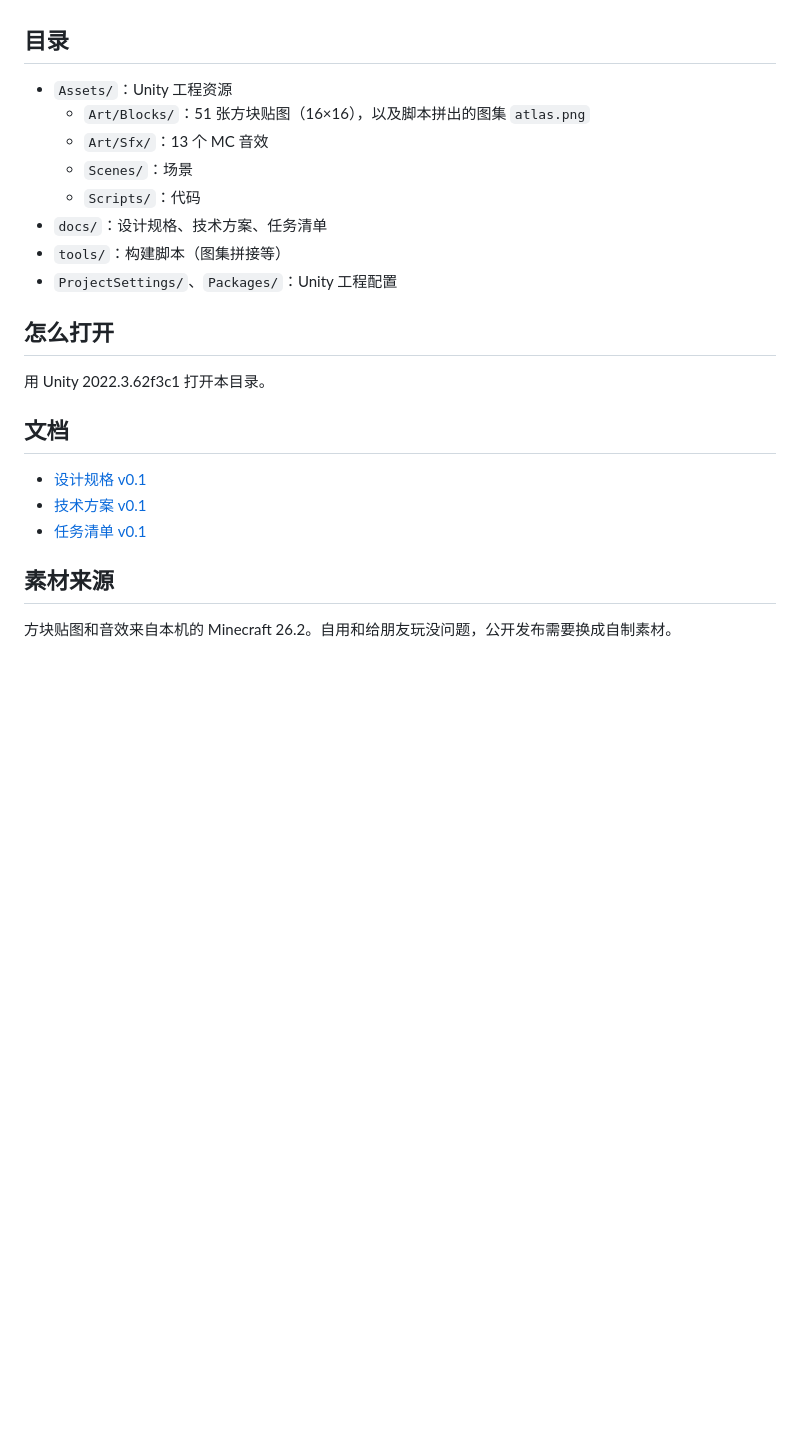
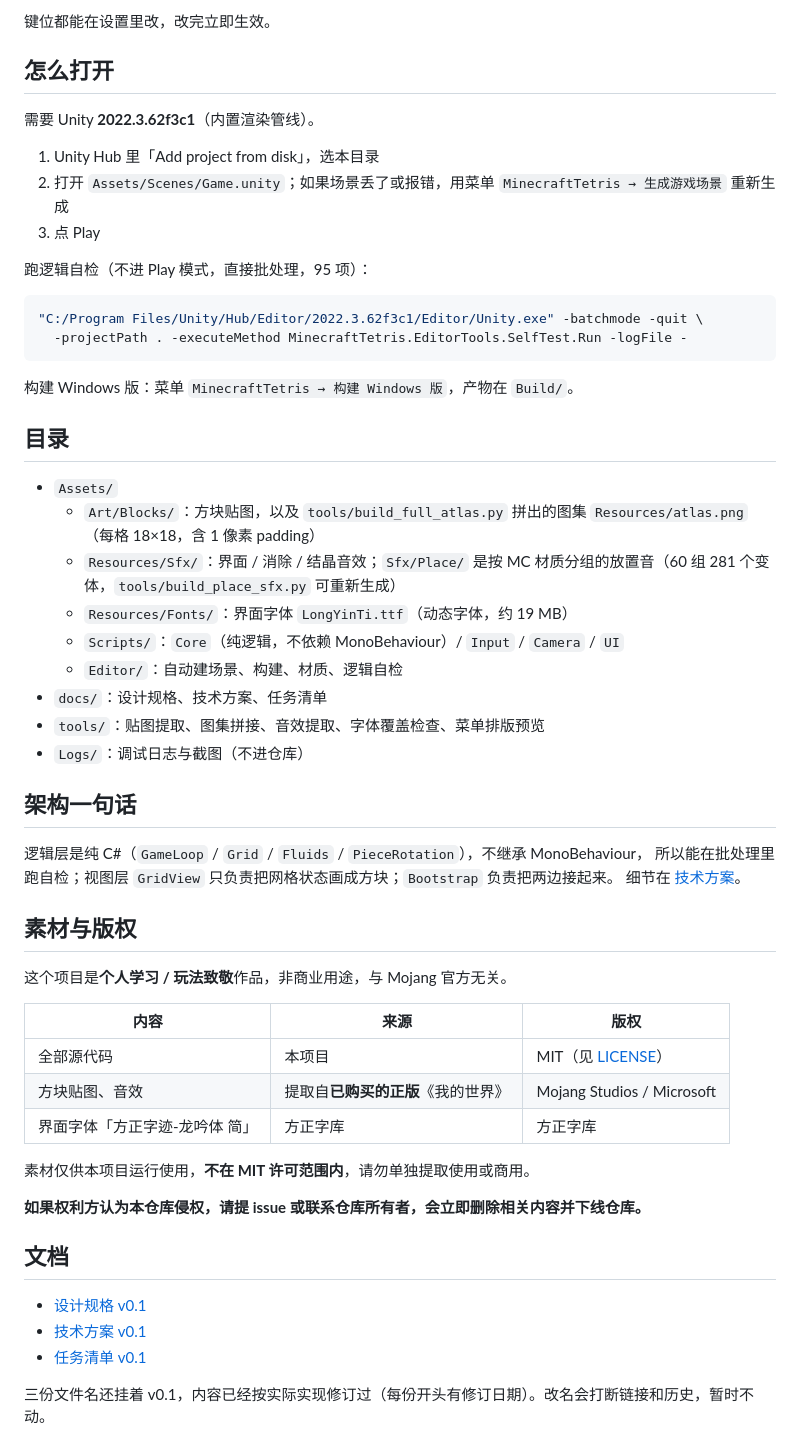
Before and after one commit to GD-Monody/Minecraft-Tetris, a Markdown page: README.md, the part around one of its changes. Rendered like a GitHub page; blank space fills up the shorter version.

````diff
--- a/README.md
+++ b/README.md
@@ -10,18 +49,53 @@
+键位都能在设置里改，改完立即生效。
+
+## 怎么打开
+
+需要 Unity **2022.3.62f3c1**（内置渲染管线）。
+
+1. Unity Hub 里「Add project from disk」，选本目录
+2. 打开 `Assets/Scenes/Game.unity`；如果场景丢了或报错，用菜单 `MinecraftTetris → 生成游戏场景` 重新生成
+3. 点 Play
+
+跑逻辑自检（不进 Play 模式，直接批处理，95 项）：
+
+```bash
+"C:/Program Files/Unity/Hub/Editor/2022.3.62f3c1/Editor/Unity.exe" -batchmode -quit \
+  -projectPath . -executeMethod MinecraftTetris.EditorTools.SelfTest.Run -logFile -
+```
+
+构建 Windows 版：菜单 `MinecraftTetris → 构建 Windows 版`，产物在 `Build/`。
 
 ## 目录
 
-- `Assets/`：Unity 工程资源
-  - `Art/Blocks/`：51 张方块贴图（16×16），以及脚本拼出的图集 `atlas.png`
-  - `Art/Sfx/`：13 个 MC 音效
-  - `Scenes/`：场景
-  - `Scripts/`：代码
+- `Assets/`
+  - `Art/Blocks/`：方块贴图，以及 `tools/build_full_atlas.py` 拼出的图集 `Resources/atlas.png`（每格 18×18，含 1 像素 padding）
+  - `Resources/Sfx/`：界面 / 消除 / 结晶音效；`Sfx/Place/` 是按 MC 材质分组的放置音（60 组 281 个变体，`tools/build_place_sfx.py` 可重新生成）
+  - `Resources/Fonts/`：界面字体 `LongYinTi.ttf`（动态字体，约 19 MB）
+  - `Scripts/`：`Core`（纯逻辑，不依赖 MonoBehaviour）/ `Input` / `Camera` / `UI`
+  - `Editor/`：自动建场景、构建、材质、逻辑自检
 - `docs/`：设计规格、技术方案、任务清单
-- `tools/`：构建脚本（图集拼接等）
-- `ProjectSettings/`、`Packages/`：Unity 工程配置
+- `tools/`：贴图提取、图集拼接、音效提取、字体覆盖检查、菜单排版预览
+- `Logs/`：调试日志与截图（不进仓库）
 
-## 怎么打开
+## 架构一句话
 
-用 Unity 2022.3.62f3c1 打开本目录。
+逻辑层是纯 C#（`GameLoop` / `Grid` / `Fluids` / `PieceRotation`），不继承 MonoBehaviour，
+所以能在批处理里跑自检；视图层 `GridView` 只负责把网格状态画成方块；`Bootstrap` 负责把两边接起来。
+细节在 [技术方案](docs/技术方案-v0.1.md)。
+
+## 素材与版权
+
+这个项目是**个人学习 / 玩法致敬**作品，非商业用途，与 Mojang 官方无关。
+
+| 内容 | 来源 | 版权 |
+|---|---|---|
+| 全部源代码 | 本项目 | MIT（见 [LICENSE](LICENSE)） |
+| 方块贴图、音效 | 提取自**已购买的正版**《我的世界》 | Mojang Studios / Microsoft |
+| 界面字体「方正字迹-龙吟体 简」 | 方正字库 | 方正字库 |
+
+素材仅供本项目运行使用，**不在 MIT 许可范围内**，请勿单独提取使用或商用。
+
+**如果权利方认为本仓库侵权，请提 issue 或联系仓库所有者，会立即删除相关内容并下线仓库。**
 
 ## 文档
 
@@ -29,6 +103,4 @@
 - [技术方案 v0.1](docs/技术方案-v0.1.md)
 - [任务清单 v0.1](docs/任务清单-v0.1.md)
 
-## 素材来源
-
-方块贴图和音效来自本机的 Minecraft 26.2。自用和给朋友玩没问题，公开发布需要换成自制素材。
+三份文件名还挂着 v0.1，内容已经按实际实现修订过（每份开头有修订日期）。改名会打断链接和历史，暂时不动。
````
Also changed, not shown: other parts of README.md (+42 -3 lines), docs/images/screenshot.png (added), 3 other files.
